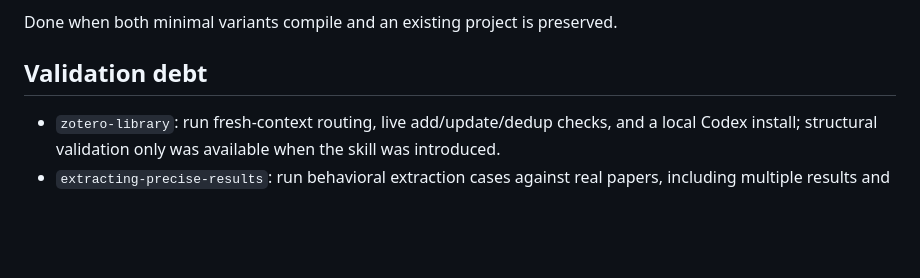
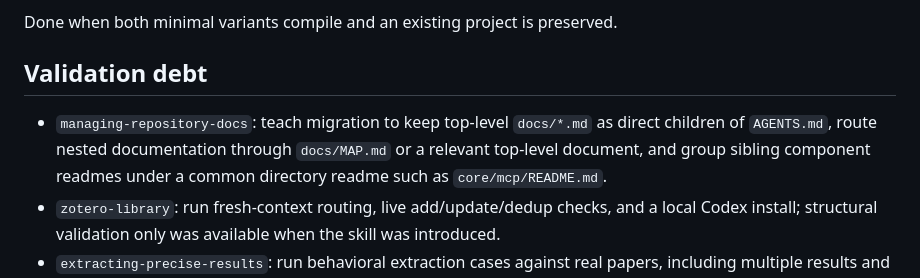
Before and after one commit to aperep/my-ai-plugins, a Markdown page: docs/ROADMAP.md, the part around the change. Rendered like a GitHub page; blank space fills up the shorter version.

Commit message:
docs: record documentation map migration debt

```diff
--- a/docs/ROADMAP.md
+++ b/docs/ROADMAP.md
@@ -92,6 +92,10 @@ Done when both minimal variants compile and an existing project is preserved.
 
 ## Validation debt
 
+- `managing-repository-docs`: teach migration to keep top-level `docs/*.md`
+  as direct children of `AGENTS.md`, route nested documentation through
+  `docs/MAP.md` or a relevant top-level document, and group sibling component
+  readmes under a common directory readme such as `core/mcp/README.md`.
 - `zotero-library`: run fresh-context routing, live add/update/dedup checks, and a local Codex install; structural validation only was available when the skill was introduced.
 - `extracting-precise-results`: run behavioral extraction cases against real
   papers, including multiple results and inaccessible full text.
```
